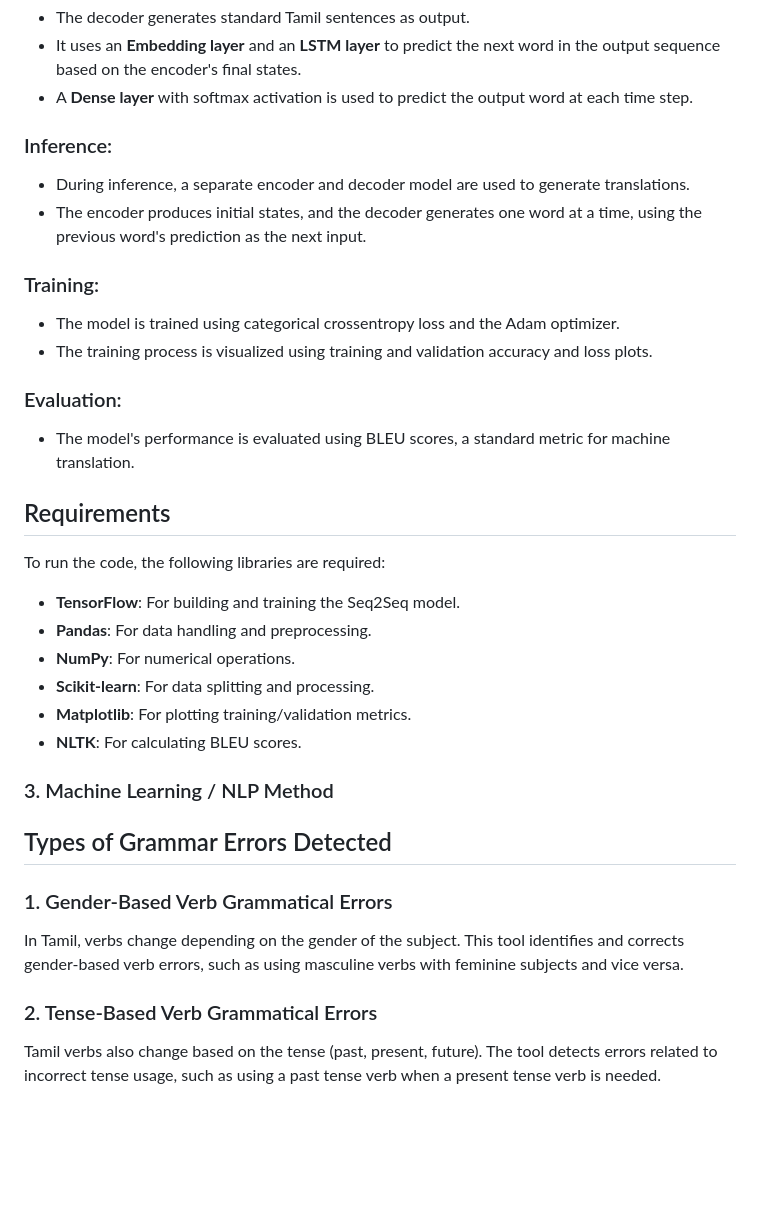
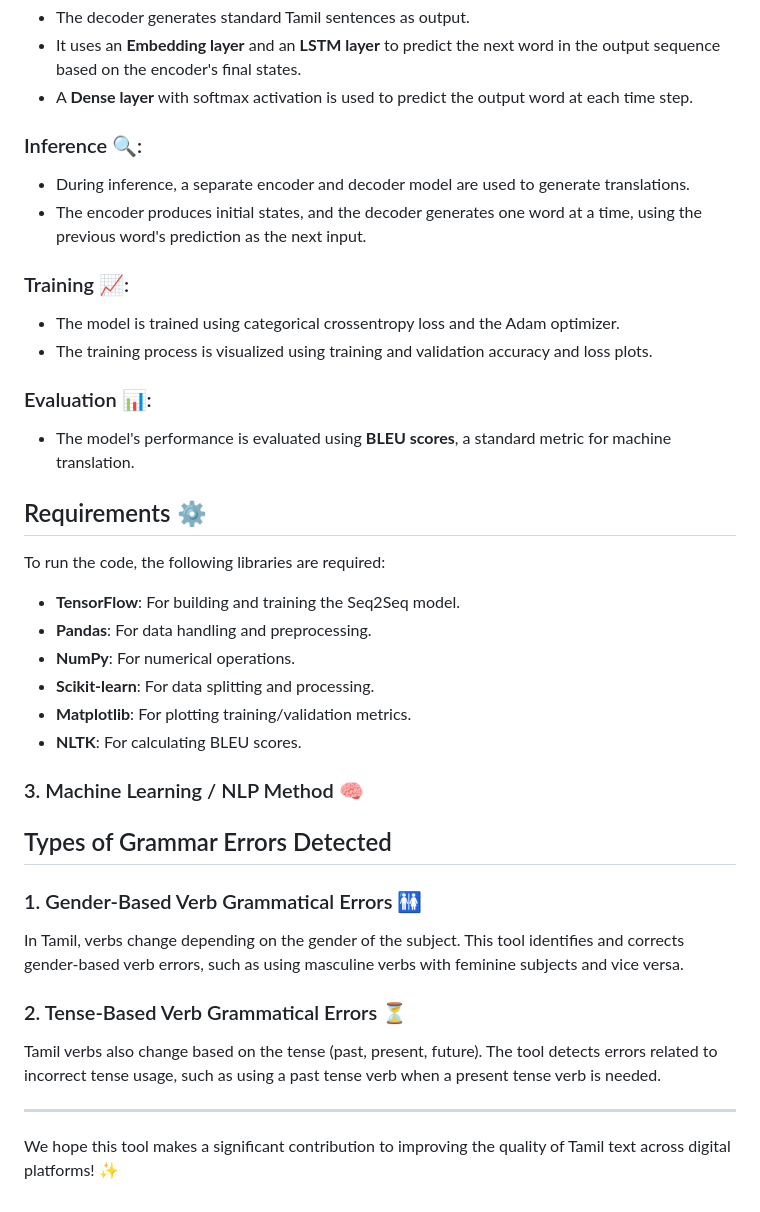
Before and after one commit to Priya-Sivalingam/Spelling-corrector-and-grammar-checker-for-Tamil, a Markdown page: README.md, the part around the change printed below. Rendered like a GitHub page; blank space fills up the shorter version.

```diff
--- a/README.md
+++ b/README.md
@@ -46,18 +44,18 @@ This project demonstrates a machine translation approach where the goal is to co
 - It uses an **Embedding layer** and an **LSTM layer** to predict the next word in the output sequence based on the encoder's final states.
 - A **Dense layer** with softmax activation is used to predict the output word at each time step.
 
-### Inference:
+### Inference 🔍:
 - During inference, a separate encoder and decoder model are used to generate translations.
 - The encoder produces initial states, and the decoder generates one word at a time, using the previous word's prediction as the next input.
 
-### Training:
+### Training 📈:
 - The model is trained using categorical crossentropy loss and the Adam optimizer.
 - The training process is visualized using training and validation accuracy and loss plots.
 
-### Evaluation:
-- The model's performance is evaluated using BLEU scores, a standard metric for machine translation.
+### Evaluation 📊:
+- The model's performance is evaluated using **BLEU scores**, a standard metric for machine translation.
 
-## Requirements
+## Requirements ⚙️
 
 To run the code, the following libraries are required:
 
@@ -68,13 +66,16 @@ To run the code, the following libraries are required:
 - **Matplotlib**: For plotting training/validation metrics.
 - **NLTK**: For calculating BLEU scores.
 
-### 3. Machine Learning / NLP Method
-
+### 3. Machine Learning / NLP Method 🧠
 
 ## Types of Grammar Errors Detected
 
-### 1. Gender-Based Verb Grammatical Errors
+### 1. Gender-Based Verb Grammatical Errors 🚻
 In Tamil, verbs change depending on the gender of the subject. This tool identifies and corrects gender-based verb errors, such as using masculine verbs with feminine subjects and vice versa.
 
-### 2. Tense-Based Verb Grammatical Errors
+### 2. Tense-Based Verb Grammatical Errors ⏳
 Tamil verbs also change based on the tense (past, present, future). The tool detects errors related to incorrect tense usage, such as using a past tense verb when a present tense verb is needed.
+
+---
+
+We hope this tool makes a significant contribution to improving the quality of Tamil text across digital platforms! ✨
```
Also changed, not shown: other parts of README.md (+15 -17 lines).
